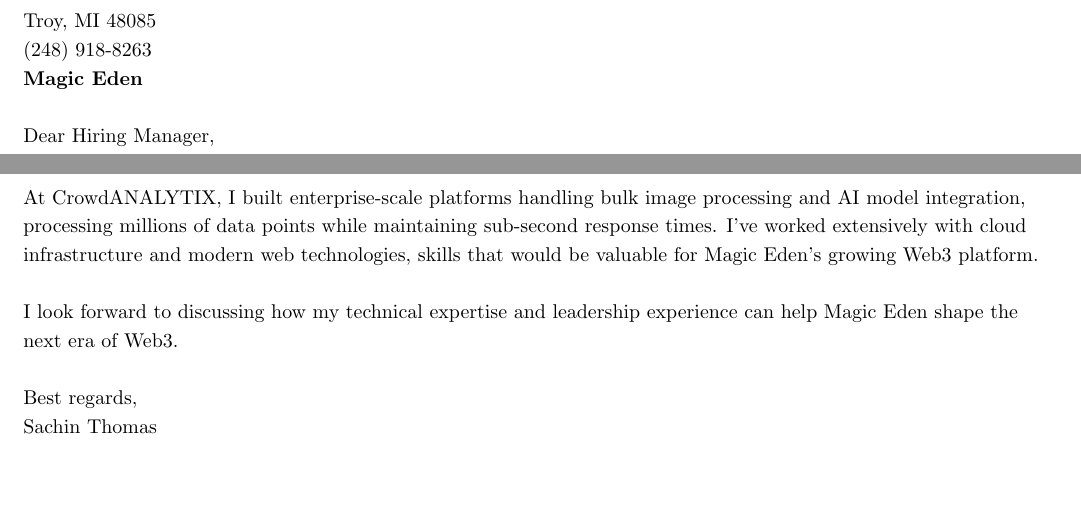
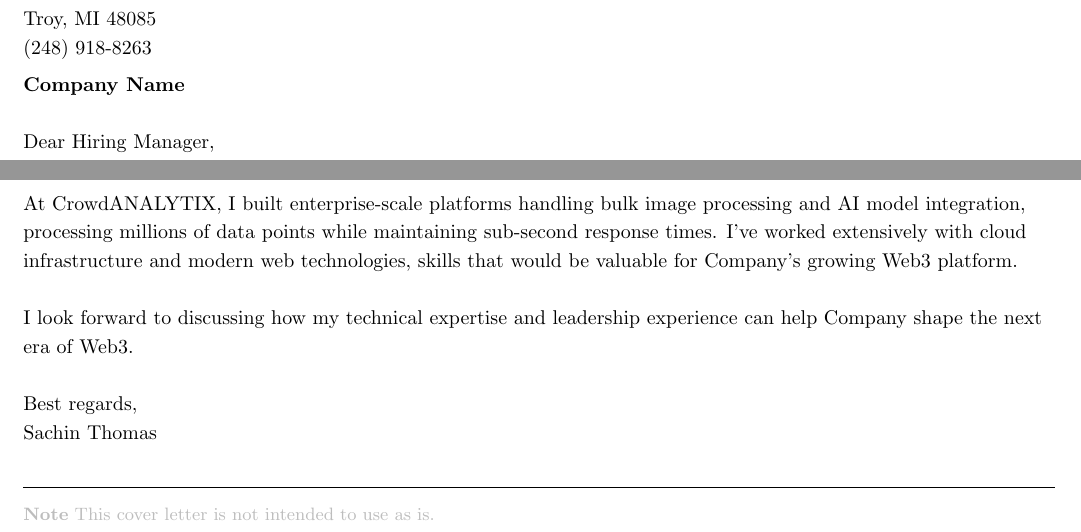
Before and after one commit to sachq/resume, a LaTeX document (cover-letter.tex, which reads sections/cover-letter-content.tex): two parts of the page, joined at a grey line, cut so that both start at the same text, the shorter picture padded with empty space. Compiled offline with pdfLaTeX.

Commit message:
Update cover letter placeholders

```diff
--- a/sections/cover-letter-content.tex
+++ b/sections/cover-letter-content.tex
@@ -3,8 +3,8 @@
 2942 Wessels Dr \\
 Troy, MI 48085 \\
 (248) 918-8263 \\
-\newline
-\noindent \textbf{Magic Eden}
+\vspace{4pt}
+\noindent \textbf{Company Name}
 \newline
 
 \noindent Dear Hiring Manager, \\
@@ -13,9 +13,14 @@
 \newline\newline
 \noindent At Latcha \& Associates, I currently architect and lead development of enterprise-scale dealer marketing platforms that manage campaigns for over 4 million customers. I've successfully integrated complex systems while maintaining zero downtime and implemented robust CI/CD pipelines for daily deployments. My experience with Node.js, React, and TypeScript directly matches your technical requirements, and I've consistently delivered MVPs and rapid iterations in fast-paced environments.
 \newline\newline
-\noindent At CrowdANALYTIX, I built enterprise-scale platforms handling bulk image processing and AI model integration, processing millions of data points while maintaining sub-second response times. I've worked extensively with cloud infrastructure and modern web technologies, skills that would be valuable for Magic Eden's growing Web3 platform.
+\noindent At CrowdANALYTIX, I built enterprise-scale platforms handling bulk image processing and AI model integration, processing millions of data points while maintaining sub-second response times. I've worked extensively with cloud infrastructure and modern web technologies, skills that would be valuable for Company's growing Web3 platform.
 \newline\newline
-I look forward to discussing how my technical expertise and leadership experience can help Magic Eden shape the next era of Web3.
+I look forward to discussing how my technical expertise and leadership experience can help Company shape the next era of Web3.
 \newline\newline
 \noindent Best regards,\\
 \noindent Sachin Thomas
+
+\vspace{24pt}
+\hrule
+\vspace{10pt}
+\small \color{rulered} {\textbf{Note} This cover letter is not intended to use as is.}
```
Also changed, not shown: cover-letter.pdf, sections/cover-letter-content.tex (2 more changed lines).
